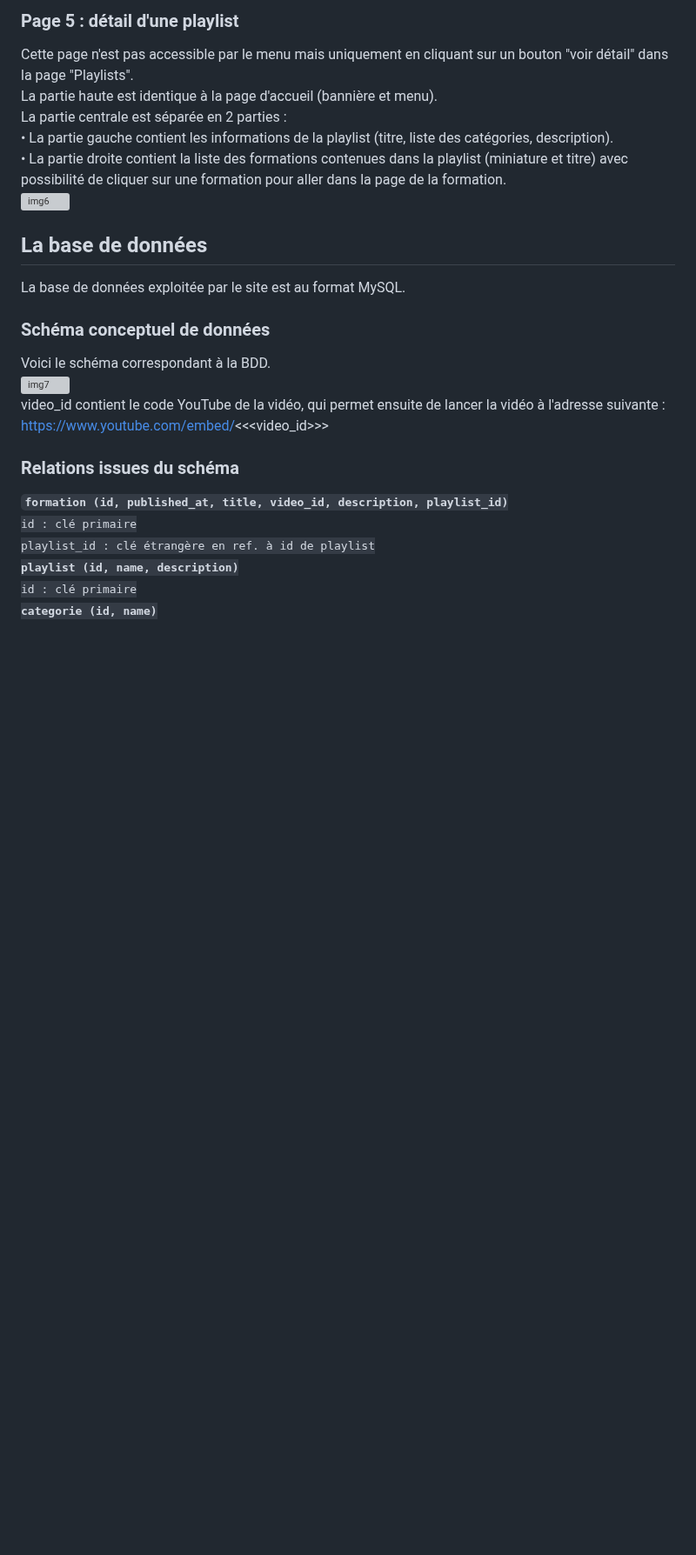
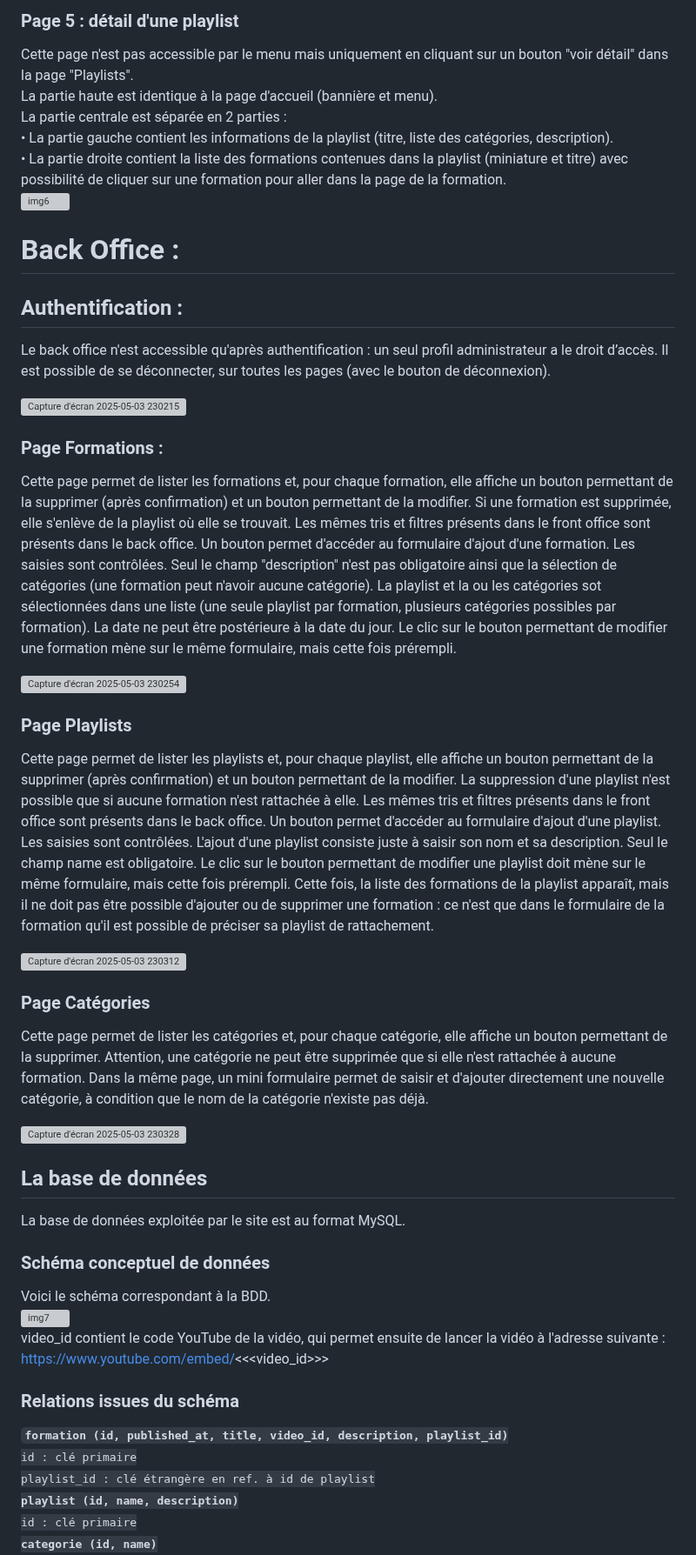
Before and after one commit to y-bts-sio/MediatekFormation, a Markdown page: README.md, the part around one of its changes. Shown at 87% size. Drawn GitHub-style; blank space fills up the shorter version; grey boxes are pictures that could not be loaded.

```diff
--- a/README.md
+++ b/README.md
@@ -53,6 +53,44 @@ La partie centrale est séparée en 2 parties :<br>
 •	La partie gauche contient les informations de la playlist (titre, liste des catégories, description).<br>
 •	La partie droite contient la liste des formations contenues dans la playlist (miniature et titre) avec possibilité de cliquer sur une formation pour aller dans la page de la formation.<br>
 ![img6](https://github.com/user-attachments/assets/f216a9e7-084a-4683-9b4e-cada5574a0e2)
+
+# Back Office :
+
+## Authentification :
+Le back office n'est accessible qu'après authentification : un seul profil administrateur a le droit d’accès.
+Il est possible de se déconnecter, sur toutes les pages (avec le bouton de déconnexion).
+
+![Capture d'écran 2025-05-03 230215](https://github.com/user-attachments/assets/4718d20c-f2e9-4d81-abe3-69ffffeb0359)
+
+
+### Page Formations :
+Cette page permet de lister les formations et, pour chaque formation, elle affiche un bouton permettant de la supprimer (après confirmation) et un bouton permettant de la modifier.
+Si une formation est supprimée, elle s'enlève de la playlist où elle se trouvait.
+Les mêmes tris et filtres présents dans le front office sont présents dans le back office.
+Un bouton permet d'accéder au formulaire d'ajout d'une formation. Les saisies sont contrôlées. Seul le champ "description" n'est pas obligatoire ainsi que la sélection de catégories (une formation peut n'avoir aucune catégorie). La playlist et la ou les catégories sot sélectionnées dans une liste (une seule playlist par formation, plusieurs catégories possibles par formation). La date ne peut être postérieure à la date du jour. Le clic sur le bouton permettant de modifier une formation mène sur le même formulaire, mais cette fois prérempli.
+
+![Capture d'écran 2025-05-03 230254](https://github.com/user-attachments/assets/26969c3b-d607-43ba-bbe2-8617df94808a)
+
+
+### Page Playlists
+Cette page permet de lister les playlists et, pour chaque playlist, elle affiche un bouton permettant de la supprimer (après confirmation) et un bouton permettant de la modifier.
+La suppression d'une playlist n'est possible que si aucune formation n'est rattachée à elle.
+Les mêmes tris et filtres présents dans le front office sont présents dans le back office.
+Un bouton permet d'accéder au formulaire d'ajout d'une playlist. Les saisies sont contrôlées. L'ajout d'une playlist consiste juste à saisir son nom et sa description. Seul le champ name est obligatoire.
+Le clic sur le bouton permettant de modifier une playlist doit mène sur le même formulaire, mais cette fois prérempli. Cette fois, la liste des formations de la playlist apparaît, mais il ne doit pas être possible d'ajouter ou de supprimer une formation : ce n'est que dans le formulaire de la formation qu'il est possible de préciser sa playlist de rattachement.
+
+![Capture d'écran 2025-05-03 230312](https://github.com/user-attachments/assets/ad672e06-5c19-4aba-b18e-72eaf12d5154)
+
+
+### Page Catégories
+
+Cette page permet de lister les catégories et, pour chaque catégorie, elle affiche un bouton permettant de la supprimer. Attention, une catégorie ne peut être supprimée que si elle n'est rattachée à aucune formation. Dans la même page, un mini formulaire permet de saisir et d'ajouter directement une nouvelle catégorie, à condition que le nom de la catégorie n'existe pas déjà.
+
+![Capture d'écran 2025-05-03 230328](https://github.com/user-attachments/assets/d07d17c0-3d3c-4f5d-a4e8-f658ffe3dbcb)
+
+
+
+
 ## La base de données
 La base de données exploitée par le site est au format MySQL.
 ### Schéma conceptuel de données
@@ -60,6 +98,7 @@ Voici le schéma correspondant à la BDD.<br>
 ![img7](https://github.com/user-attachments/assets/f3eca694-bf96-4f6f-811e-9d11a7925e9e)
 <br>video_id contient le code YouTube de la vidéo, qui permet ensuite de lancer la vidéo à l'adresse suivante :<br>
 https://www.youtube.com/embed/<<<video_id>>>
+
 ### Relations issues du schéma
 <code><strong>formation (id, published_at, title, video_id, description, playlist_id)</strong>
 id : clé primaire
```
Also changed, not shown: other parts of README.md (+2 -0 lines).
